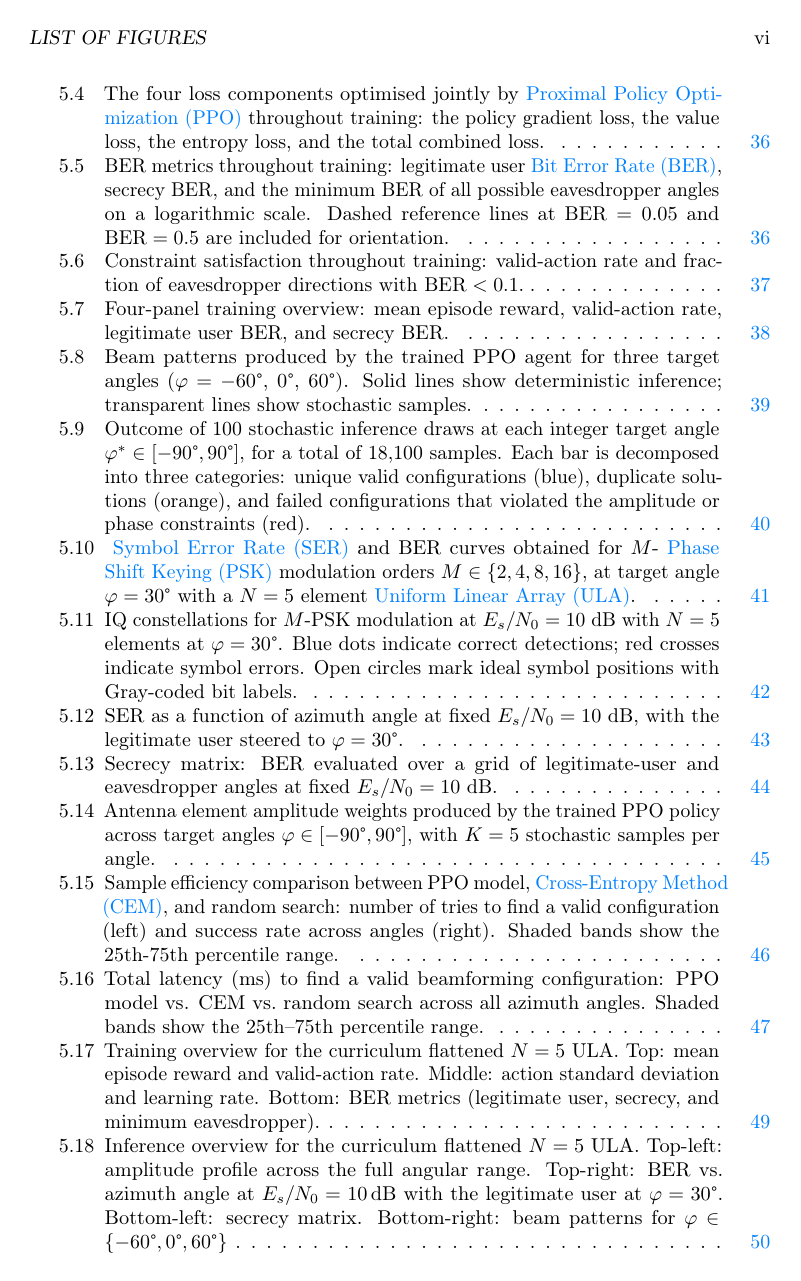
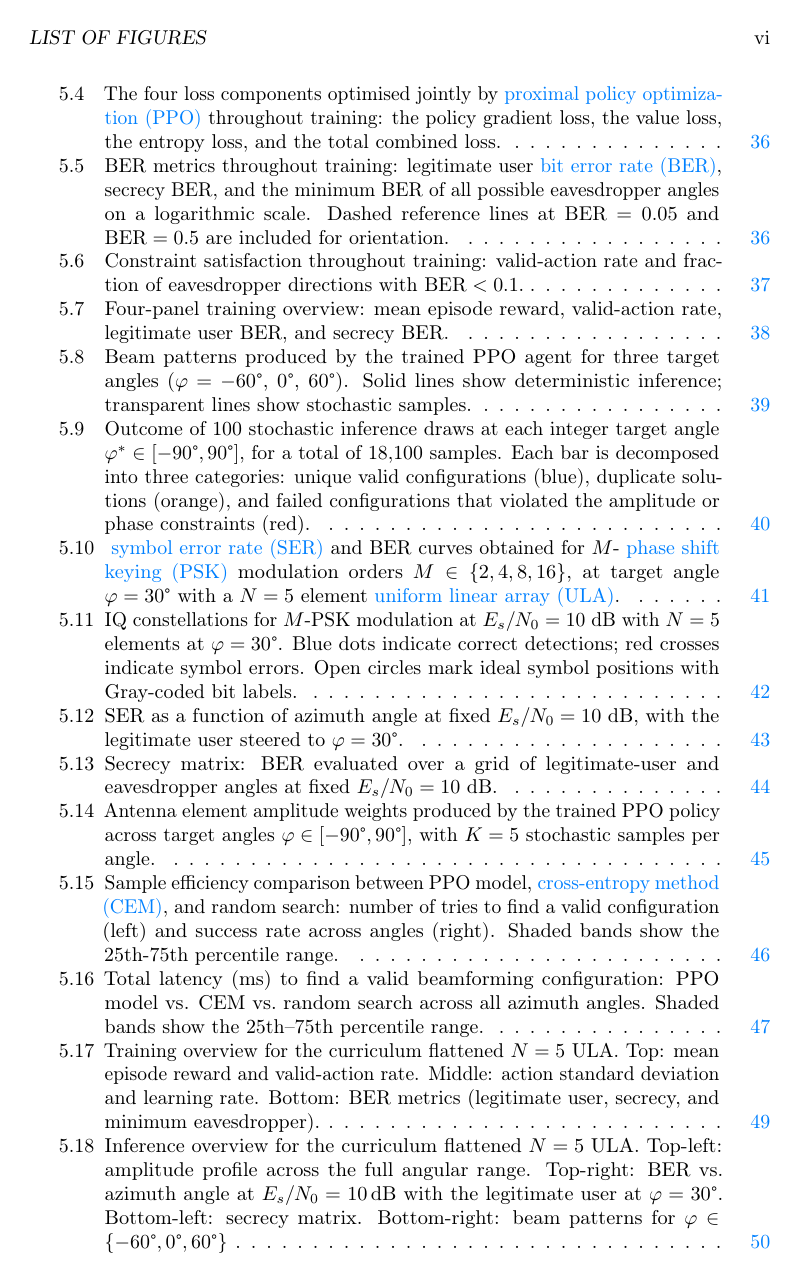
Before and after one commit to RakuJa/MSc-Thesis, a LaTeX thesis (thesis.tex, which reads glossario.tex): page 7 of 73 before the commit and page 7 of 74 after it. Compiled offline with pdfLaTeX.

Commit message:
chore: remove capitalization from glossary

```diff
--- a/glossario.tex
+++ b/glossario.tex
@@ -3,45 +3,45 @@
 %**************************************************************
 \renewcommand{\glossaryname}{Glossary}
 
-\newacronym[description={A branch of computer science dealing with the simulation of intelligent behavior in computers. The capability of a machine to imitate intelligent human behavior.}]{AI}{AI}{Artificial Intelligence}
+\newacronym[description={A branch of computer science dealing with the simulation of intelligent behavior in computers. The capability of a machine to imitate intelligent human behavior.}]{AI}{AI}{artificial intelligence}
 
-\newacronym[description={A \gls{PLS} technique that transmits digitally modulated signals (e.g., PSK, QAM) such that the ideal constellation is accurately reproduced only along the line-of-sight direction to the authorized receiver. In all other angular directions the constellation is distorted through phase and amplitude perturbations, leading to a significantly increased \gls{BER} at unauthorized locations.}]{DM}{DM}{Directional Modulation}
+\newacronym[description={A \gls{PLS} technique that transmits digitally modulated signals (e.g., PSK, QAM) such that the ideal constellation is accurately reproduced only along the line-of-sight direction to the authorized receiver. In all other angular directions the constellation is distorted through phase and amplitude perturbations, leading to a significantly increased \gls{BER} at unauthorized locations.}]{DM}{DM}{directional modulation}
 
-\newacronym[description={A wireless security paradigm that exploits the inherent randomness of the physical channel (e.g., thermal noise, multipath fading, interference) to enable secure communication without traditional cryptography. It provides information-theoretic security guarantees and is increasingly vital for 5G/6G, IoT, and low-latency applications where cryptographic overhead is prohibitive.}]{PLS}{PLS}{Physical-Layer Security}
+\newacronym[description={A wireless security paradigm that exploits the inherent randomness of the physical channel (e.g., thermal noise, multipath fading, interference) to enable secure communication without traditional cryptography. It provides information-theoretic security guarantees and is increasingly vital for 5G/6G, IoT, and low-latency applications where cryptographic overhead is prohibitive.}]{PLS}{PLS}{physical-layer security}
 
 \newacronym[
-description={An extension of \gls{DM} in which the radiation pattern, modulation parameters, antenna weights, or constellation shaping are adaptively varied over time. DDM enhances resistance against eavesdropping and interception while maintaining reliable communication with the intended receiver.}]{DDM}{DDM}{Dynamic Directional Modulation}
+description={An extension of \gls{DM} in which the radiation pattern, modulation parameters, antenna weights, or constellation shaping are adaptively varied over time. DDM enhances resistance against eavesdropping and interception while maintaining reliable communication with the intended receiver.}]{DDM}{DDM}{dynamic directional modulation}
 
-\newacronym[description={A digital modulation scheme in which information is encoded in the phase of a carrier signal. Different symbols are represented by discrete phase states (e.g., BPSK, QPSK, 8-PSK), making PSK a bandwidth-efficient modulation technique widely used in wireless and satellite communication systems.}]{PSK}{PSK}{Phase Shift Keying}
+\newacronym[description={A digital modulation scheme in which information is encoded in the phase of a carrier signal. Different symbols are represented by discrete phase states (e.g., BPSK, QPSK, 8-PSK), making PSK a bandwidth-efficient modulation technique widely used in wireless and satellite communication systems.}]{PSK}{PSK}{phase shift keying}
 
-\newacronym[description={A linear antenna array in which identical radiating elements are placed along a straight line with uniform spacing (typically half a wavelength) and uniform or systematically controlled excitation. It is a fundamental structure in array signal processing and beamforming, enabling spatial filtering, direction-of-arrival estimation, and controlled radiation pattern shaping through constructive and destructive interference.}]{ULA}{ULA}{Uniform Linear Array}
+\newacronym[description={A linear antenna array in which identical radiating elements are placed along a straight line with uniform spacing (typically half a wavelength) and uniform or systematically controlled excitation. It is a fundamental structure in array signal processing and beamforming, enabling spatial filtering, direction-of-arrival estimation, and controlled radiation pattern shaping through constructive and destructive interference.}]{ULA}{ULA}{uniform linear array}
 
-\newacronym[description={A modulation scheme in which both the amplitude and phase of a carrier signal are jointly varied to encode information. It generalizes conventional modulation formats (e.g., PSK and QAM) by representing symbols as points in a two-dimensional complex plane, enabling high spectral efficiency at the cost of increased sensitivity to noise and channel impairments.}]{APM}{APM}{Amplitude–Phase Modulation}
+\newacronym[description={A modulation scheme in which both the amplitude and phase of a carrier signal are jointly varied to encode information. It generalizes conventional modulation formats (e.g., PSK and QAM) by representing symbols as points in a two-dimensional complex plane, enabling high spectral efficiency at the cost of increased sensitivity to noise and channel impairments.}]{APM}{APM}{amplitude–phase modulation}
 
-\newacronym[description={A stochastic, derivative-free evolutionary optimization algorithm designed for continuous, non-convex search spaces. It iteratively samples candidate solutions from a multivariate normal distribution and adapts its covariance matrix to capture the local structure of the objective function landscape, enabling efficient navigation of ill-conditioned and rugged optimization problems.}]{CMAES}{CMA-ES}{Covariance Matrix Adaptation Evolution Strategy}
+\newacronym[description={A stochastic, derivative-free evolutionary optimization algorithm designed for continuous, non-convex search spaces. It iteratively samples candidate solutions from a multivariate normal distribution and adapts its covariance matrix to capture the local structure of the objective function landscape, enabling efficient navigation of ill-conditioned and rugged optimization problems.}]{CMAES}{CMA-ES}{covariance matrix adaptation evolution strategy}
 
-\newacronym[description={A probabilistic optimization framework for expensive black-box objective functions that constructs a surrogate model to approximate the objective and uses an acquisition function to balance exploration and exploitation. It is particularly effective in settings where evaluations are costly, noisy, or limited, such as hyperparameter tuning and experimental design.}]{BO}{BO}{Bayesian Optimization}
+\newacronym[description={A probabilistic optimization framework for expensive black-box objective functions that constructs a surrogate model to approximate the objective and uses an acquisition function to balance exploration and exploitation. It is particularly effective in settings where evaluations are costly, noisy, or limited, such as hyperparameter tuning and experimental design.}]{BO}{BO}{Bayesian optimization}
 
-\newacronym[description={A first-order policy gradient reinforcement learning algorithm that optimizes a stochastic policy by performing constrained updates using a clipped surrogate objective. It stabilizes training by limiting the deviation between successive policies, typically via probability ratio clipping or a Kullback–Leibler (KL) divergence penalty, achieving a practical balance between sample efficiency, stability, and implementation simplicity in high-dimensional control tasks.}]{PPO}{PPO}{Proximal Policy Optimization}
+\newacronym[description={A first-order policy gradient reinforcement learning algorithm that optimizes a stochastic policy by performing constrained updates using a clipped surrogate objective. It stabilizes training by limiting the deviation between successive policies, typically via probability ratio clipping or a Kullback–Leibler (KL) divergence penalty, achieving a practical balance between sample efficiency, stability, and implementation simplicity in high-dimensional control tasks.}]{PPO}{PPO}{proximal policy optimization}
 
-\newacronym[description={A training strategy in machine learning in which the learning process is structured by gradually increasing the difficulty or complexity of the training data. It improves optimization stability and convergence by first exposing models to simpler examples and progressively introducing harder samples, thereby shaping the loss landscape traversal in a more controlled and efficient manner.}]{CL}{CL}{Curriculum Learning}
+\newacronym[description={A training strategy in machine learning in which the learning process is structured by gradually increasing the difficulty or complexity of the training data. It improves optimization stability and convergence by first exposing models to simpler examples and progressively introducing harder samples, thereby shaping the loss landscape traversal in a more controlled and efficient manner.}]{CL}{CL}{curriculum learning}
 
-\newacronym[description={A branch of machine learning concerned with sequential decision-making, where an agent interacts with an environment by taking actions and receiving scalar reward signals. Its goal is to learn a policy that maximizes expected cumulative reward over time.}]{RL}{RL}{Reinforcement Learning}
+\newacronym[description={A branch of machine learning concerned with sequential decision-making, where an agent interacts with an environment by taking actions and receiving scalar reward signals. Its goal is to learn a policy that maximizes expected cumulative reward over time.}]{RL}{RL}{reinforcement learning}
 
-\newacronym[description={A mathematical framework for modeling sequential decision making under uncertainty, defined by the tuple $(\mathcal{S}, \mathcal{A}, P, R, \gamma)$. It formalizes reinforcement learning problems by specifying a set of states $\mathcal{S}$, a set of actions $\mathcal{A}$, a transition probability function $P(s' \mid s,a)$, a reward function $R(s,a)$, and a discount factor $\gamma \in [0,1)$. The Markov property assumes that the next state depends only on the current state and action, and not on the full history.}]{MDP}{MDP}{Markov Decision Process}
+\newacronym[description={A mathematical framework for modeling sequential decision making under uncertainty, defined by the tuple $(\mathcal{S}, \mathcal{A}, P, R, \gamma)$. It formalizes reinforcement learning problems by specifying a set of states $\mathcal{S}$, a set of actions $\mathcal{A}$, a transition probability function $P(s' \mid s,a)$, a reward function $R(s,a)$, and a discount factor $\gamma \in [0,1)$. The Markov property assumes that the next state depends only on the current state and action, and not on the full history.}]{MDP}{MDP}{Markov decision process}
 
-\newacronym[description={A policy gradient reinforcement learning algorithm that improves training stability by constraining the magnitude of policy updates. It maximizes a surrogate objective while enforcing a bound on the Kullback–Leibler (KL) divergence between successive policies, ensuring that each update remains within a trust region where the local approximation of the objective is reliable.}]{TRPO}{TRPO}{Trust Region Policy Optimization}
+\newacronym[description={A policy gradient reinforcement learning algorithm that improves training stability by constraining the magnitude of policy updates. It maximizes a surrogate objective while enforcing a bound on the Kullback–Leibler (KL) divergence between successive policies, ensuring that each update remains within a trust region where the local approximation of the objective is reliable.}]{TRPO}{TRPO}{trust region policy optimization}
 
-\newacronym[description={An extension of a \gls{MDP} in which the agent cannot directly observe the true environment state and instead receives observations that provide partial information about the underlying state. It provides a formal framework for sequential decision-making under both uncertainty and incomplete state information.}]{POMDP}{POMDP}{Partially Observable Markov Decision Process}
+\newacronym[description={An extension of a \gls{MDP} in which the agent cannot directly observe the true environment state and instead receives observations that provide partial information about the underlying state. It provides a formal framework for sequential decision-making under both uncertainty and incomplete state information.}]{POMDP}{POMDP}{partially observable Markov decision process}
 
-\newacronym[description={A beamforming approach in which the antenna excitation phases are chosen according to discrete spatial frequency bins corresponding to the Discrete Fourier Transform. For a \gls{ULA}, the DFT steering vector is equivalent to the matched-filter solution that maximizes array gain toward a target direction and serves as a canonical baseline for beam synthesis, beam steering, and codebook-based beamforming.}]{DFT}{DFT}{Discrete Fourier Transform}
+\newacronym[description={A beamforming approach in which the antenna excitation phases are chosen according to discrete spatial frequency bins corresponding to the Discrete Fourier Transform. For a \gls{ULA}, the DFT steering vector is equivalent to the matched-filter solution that maximizes array gain toward a target direction and serves as a canonical baseline for beam synthesis, beam steering, and codebook-based beamforming.}]{DFT}{DFT}{discrete Fourier transform}
 
-\newacronym[description={A performance metric that quantifies the reliability of a digital communication system by measuring the ratio of incorrectly received bits to the total number of transmitted bits. It is typically expressed as a probability and depends on factors such as modulation scheme, channel conditions, interference, and signal-to-noise ratio.}]{BER}{BER}{Bit Error Rate}
+\newacronym[description={A performance metric that quantifies the reliability of a digital communication system by measuring the ratio of incorrectly received bits to the total number of transmitted bits. It is typically expressed as a probability and depends on factors such as modulation scheme, channel conditions, interference, and signal-to-noise ratio.}]{BER}{BER}{bit error rate}
 
-\newacronym[description={The ratio of signal power to noise power at a receiver, commonly expressed in decibels (dB). It is a fundamental measure of communication link quality and directly influences the achievable data rate, detection performance, and \gls{BER} of a transmission system.}]{SNR}{SNR}{Signal-to-Noise Ratio}
+\newacronym[description={The ratio of signal power to noise power at a receiver, commonly expressed in decibels (dB). It is a fundamental measure of communication link quality and directly influences the achievable data rate, detection performance, and \gls{BER} of a transmission system.}]{SNR}{SNR}{signal-to-noise ratio}
 
-\newacronym[description={A performance metric that quantifies the reliability of a digital communication system by measuring the ratio of incorrectly detected symbols to the total number of transmitted symbols. It is typically expressed as a probability and depends on factors such as the modulation scheme, channel conditions, interference, and signal-to-noise ratio. Unlike \gls{BER}, a single symbol error may correspond to multiple bit errors depending on the modulation format and symbol mapping.}]{SER}{SER}{Symbol Error Rate}
+\newacronym[description={A performance metric that quantifies the reliability of a digital communication system by measuring the ratio of incorrectly detected symbols to the total number of transmitted symbols. It is typically expressed as a probability and depends on factors such as the modulation scheme, channel conditions, interference, and signal-to-noise ratio. Unlike \gls{BER}, a single symbol error may correspond to multiple bit errors depending on the modulation format and symbol mapping.}]{SER}{SER}{symbol error rate}
 
-\newacronym[description={A statistical noise model widely used in communication systems in which the noise is assumed to have a constant power spectral density over all frequencies and a Gaussian amplitude distribution. It is independent of the transmitted signal and is commonly used as an idealized channel impairment model for analyzing modulation schemes, error rates, and receiver performance under thermal noise conditions.}]{AWGN}{AWGN}{Additive White Gaussian Noise}
+\newacronym[description={A statistical noise model widely used in communication systems in which the noise is assumed to have a constant power spectral density over all frequencies and a Gaussian amplitude distribution. It is independent of the transmitted signal and is commonly used as an idealized channel impairment model for analyzing modulation schemes, error rates, and receiver performance under thermal noise conditions.}]{AWGN}{AWGN}{additive white Gaussian noise}
 
-\newacronym[description={A stochastic, population-based optimization algorithm that iteratively updates a parameterized sampling distribution toward high-performing regions of the search space. It operates by generating candidate solutions, selecting an elite subset according to an objective function, and adapting the distribution parameters to maximize the likelihood of the elite samples.}]{CEM}{CEM}{Cross-Entropy Method}
+\newacronym[description={A stochastic, population-based optimization algorithm that iteratively updates a parameterized sampling distribution toward high-performing regions of the search space. It operates by generating candidate solutions, selecting an elite subset according to an objective function, and adapting the distribution parameters to maximize the likelihood of the elite samples.}]{CEM}{CEM}{cross-entropy method}
```
